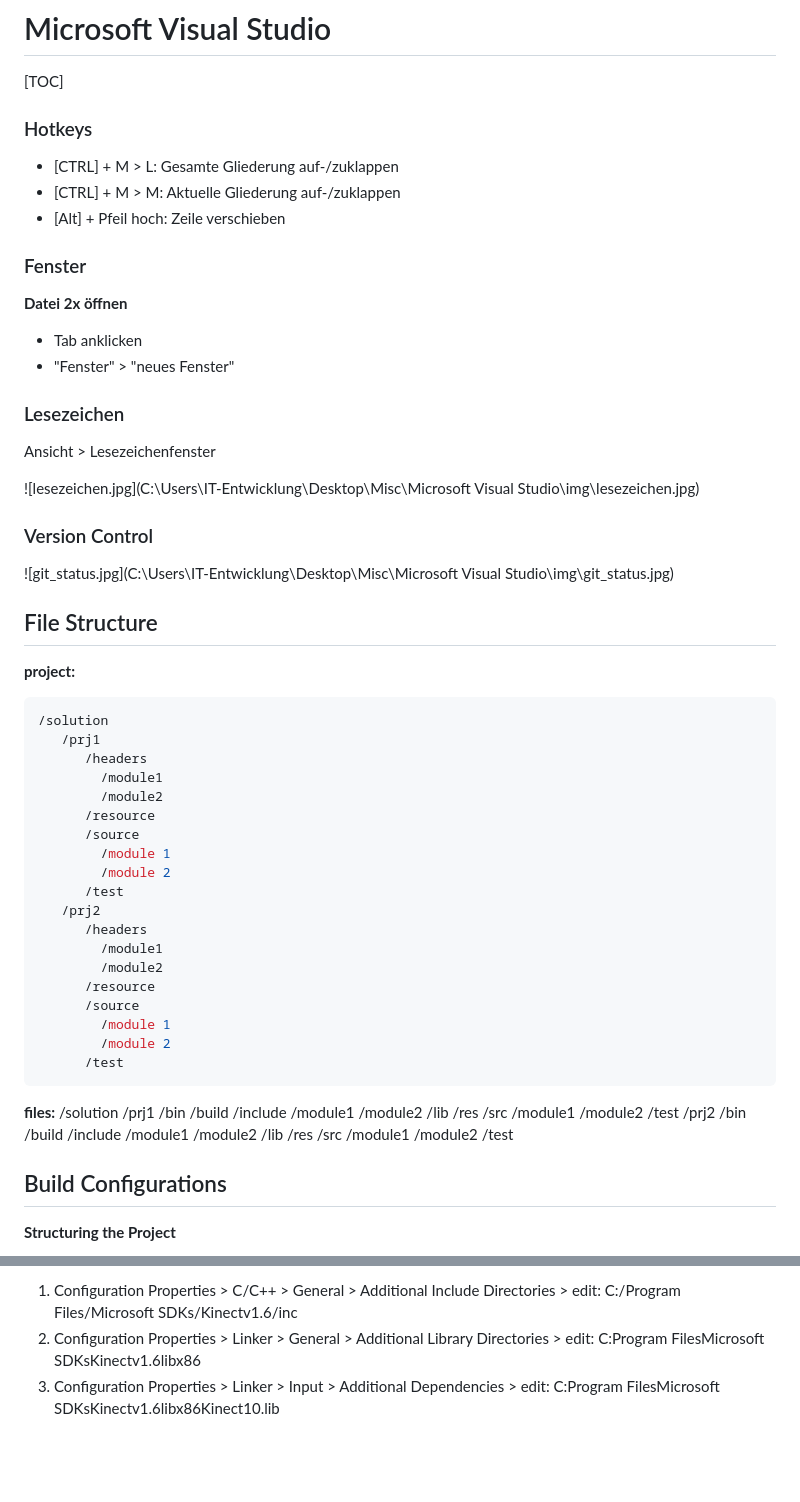
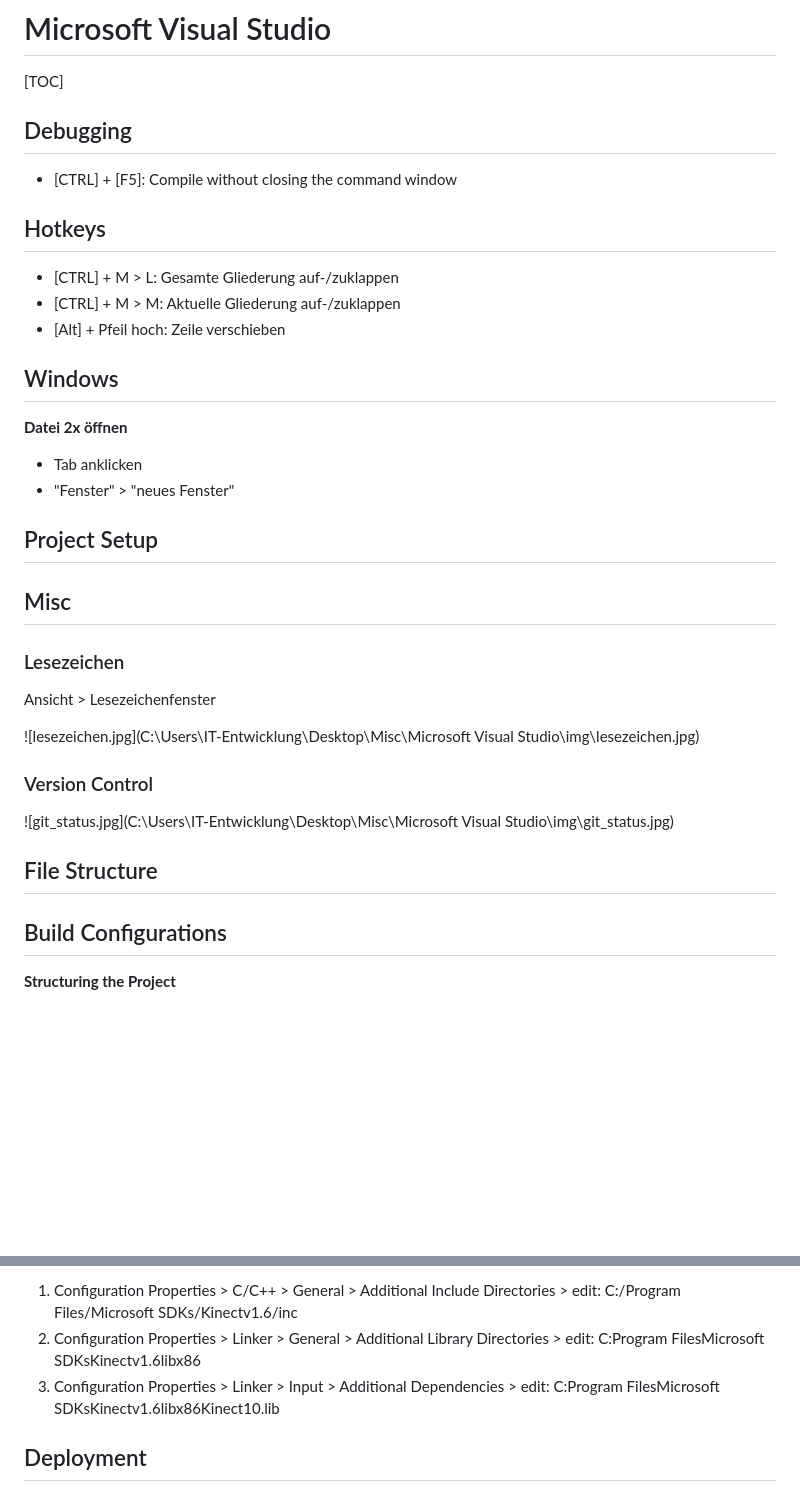
Before and after one commit to matbloch/coding_quickstarter, a Markdown page: Visual Studio/VisualStudio_cheatsheet.md, 2 parts joined by grey strips. Rendered like a GitHub page; blank space fills up the shorter version.

Commit message:
VS and typesetting

````diff
--- a/Visual Studio/VisualStudio_cheatsheet.md
+++ b/Visual Studio/VisualStudio_cheatsheet.md
@@ -3,17 +3,32 @@
 
 [TOC]
 
-### Hotkeys
+
+
+## Debugging
+
+- [CTRL] + [F5]: Compile without closing the command window
+
+
+## Hotkeys
 
 - [CTRL] + M > L: Gesamte Gliederung auf-/zuklappen
 - [CTRL] + M > M: Aktuelle Gliederung auf-/zuklappen
 - [Alt] + Pfeil hoch: Zeile verschieben
 
-### Fenster
+## Windows
 
 **Datei 2x öffnen**
 - Tab anklicken
 - "Fenster" > "neues Fenster"
+
+
+## Project Setup
+
+
+
+
+## Misc
 
 ### Lesezeichen
 
@@ -27,56 +42,6 @@ Ansicht > Lesezeichenfenster
 
 
 ## File Structure
-
-**project:**
-```cpp
-/solution
-   /prj1
-      /headers
-        /module1
-        /module2
-      /resource
-      /source
-        /module 1
-        /module 2
-      /test
-   /prj2
-      /headers
-        /module1
-        /module2
-      /resource
-      /source
-        /module 1
-        /module 2
-      /test
-```
-
-**files:**
-/solution
-    /prj1
-       /bin
-       /build
-       /include
-          /module1
-          /module2
-       /lib
-       /res
-       /src
-          /module1
-          /module2
-       /test
-    /prj2
-       /bin
-       /build
-       /include
-          /module1
-          /module2
-       /lib
-       /res
-       /src
-          /module1
-          /module2
-       /test
 
 ## Build Configurations
 
@@ -141,3 +106,5 @@ Project > Properties:
 1. Configuration Properties > C/C++ > General > Additional Include Directories > edit: C:/Program Files/Microsoft SDKs/Kinectv1.6/inc
 2. Configuration Properties > Linker > General > Additional Library Directories > edit: C:Program FilesMicrosoft SDKsKinectv1.6libx86
 3. Configuration Properties > Linker > Input > Additional Dependencies > edit: C:Program FilesMicrosoft SDKsKinectv1.6libx86Kinect10.lib
+
+## Deployment
````
Also changed, not shown: LaTeX/config_1.jpg (deleted), LaTeX/config_2.jpg (deleted), LaTeX/texstudio_settings.png (added).
